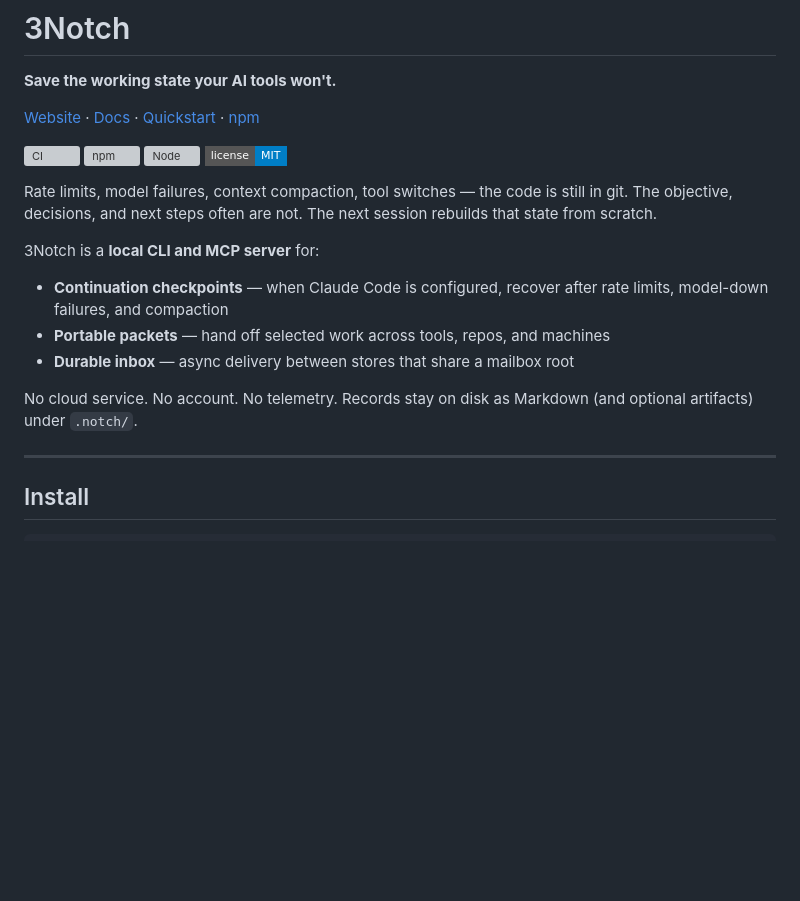
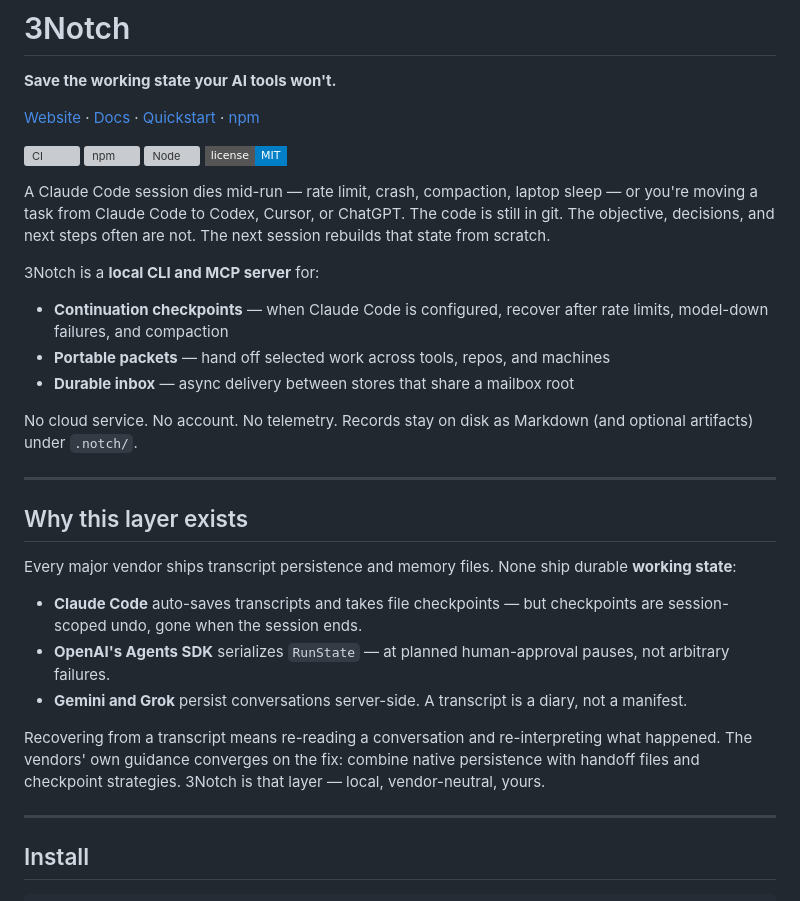
Before and after one commit to coldlogicAI/3notch, a Markdown page: README.md, the part around the change. GitHub-like rendering; badges without logos; blank space fills up the shorter version; grey boxes are pictures that could not be loaded.

Commit message:
readme: name the real failure modes and tools up front; add why-this-layer-exists vendor-gap section

```diff
--- a/README.md
+++ b/README.md
@@ -9,7 +9,7 @@
 [![Node](https://img.shields.io/node/v/@3notch/cli?style=flat-square)](https://nodejs.org)
 [![License: MIT](https://img.shields.io/badge/license-MIT-blue.svg?style=flat-square)](LICENSE)
 
-Rate limits, model failures, context compaction, tool switches — the code is still in git. The objective, decisions, and next steps often are not. The next session rebuilds that state from scratch.
+A Claude Code session dies mid-run — rate limit, crash, compaction, laptop sleep — or you're moving a task from Claude Code to Codex, Cursor, or ChatGPT. The code is still in git. The objective, decisions, and next steps often are not. The next session rebuilds that state from scratch.
 
 3Notch is a **local CLI and MCP server** for:
 
@@ -18,6 +18,18 @@ Rate limits, model failures, context compaction, tool switches — the code is s
 - **Durable inbox** — async delivery between stores that share a mailbox root
 
 No cloud service. No account. No telemetry. Records stay on disk as Markdown (and optional artifacts) under `.notch/`.
+
+---
+
+## Why this layer exists
+
+Every major vendor ships transcript persistence and memory files. None ship durable **working state**:
+
+- **Claude Code** auto-saves transcripts and takes file checkpoints — but checkpoints are session-scoped undo, gone when the session ends.
+- **OpenAI's Agents SDK** serializes `RunState` — at planned human-approval pauses, not arbitrary failures.
+- **Gemini and Grok** persist conversations server-side. A transcript is a diary, not a manifest.
+
+Recovering from a transcript means re-reading a conversation and re-interpreting what happened. The vendors' own guidance converges on the fix: combine native persistence with handoff files and checkpoint strategies. 3Notch is that layer — local, vendor-neutral, yours.
 
 ---
 
```
